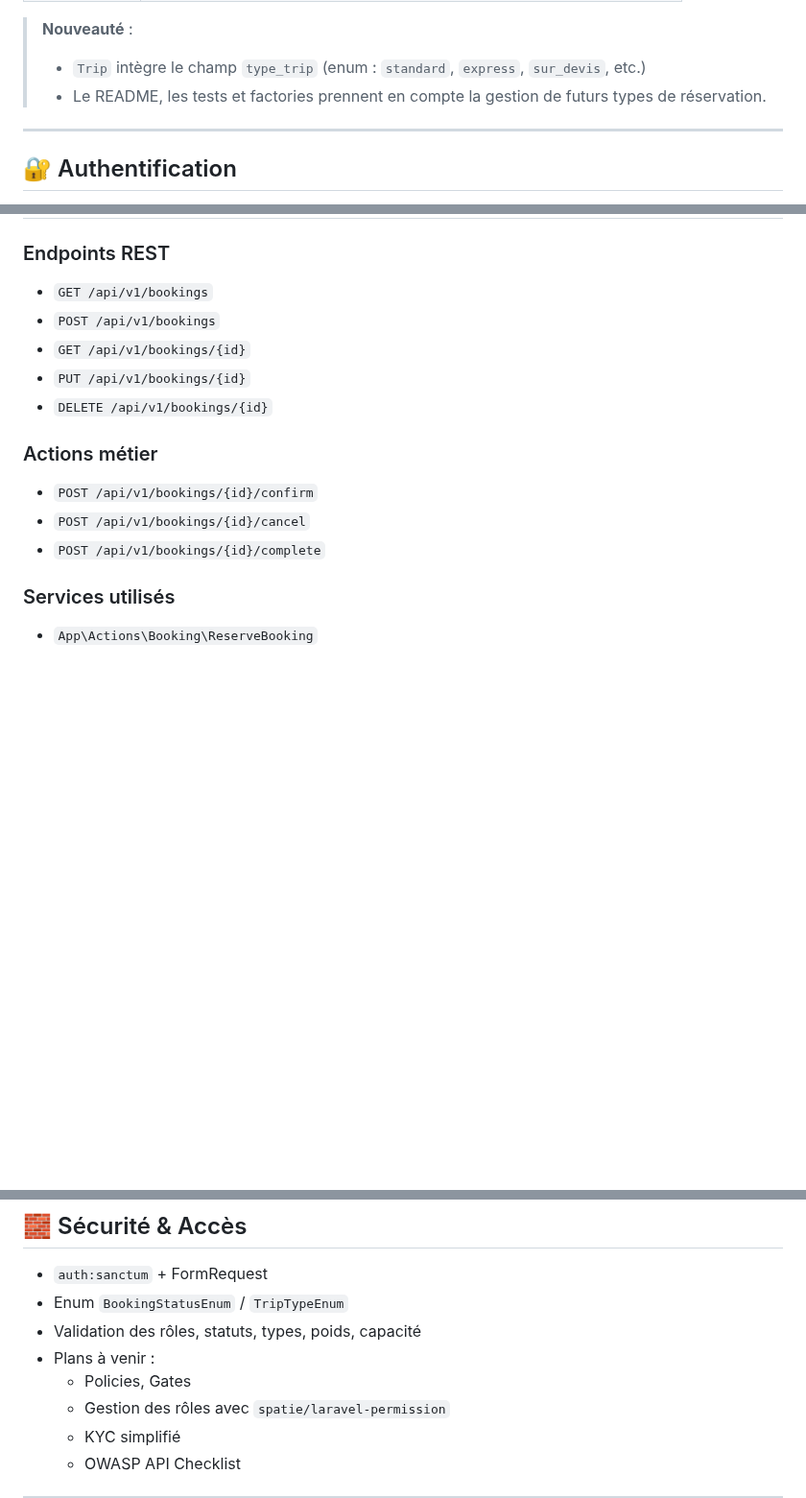
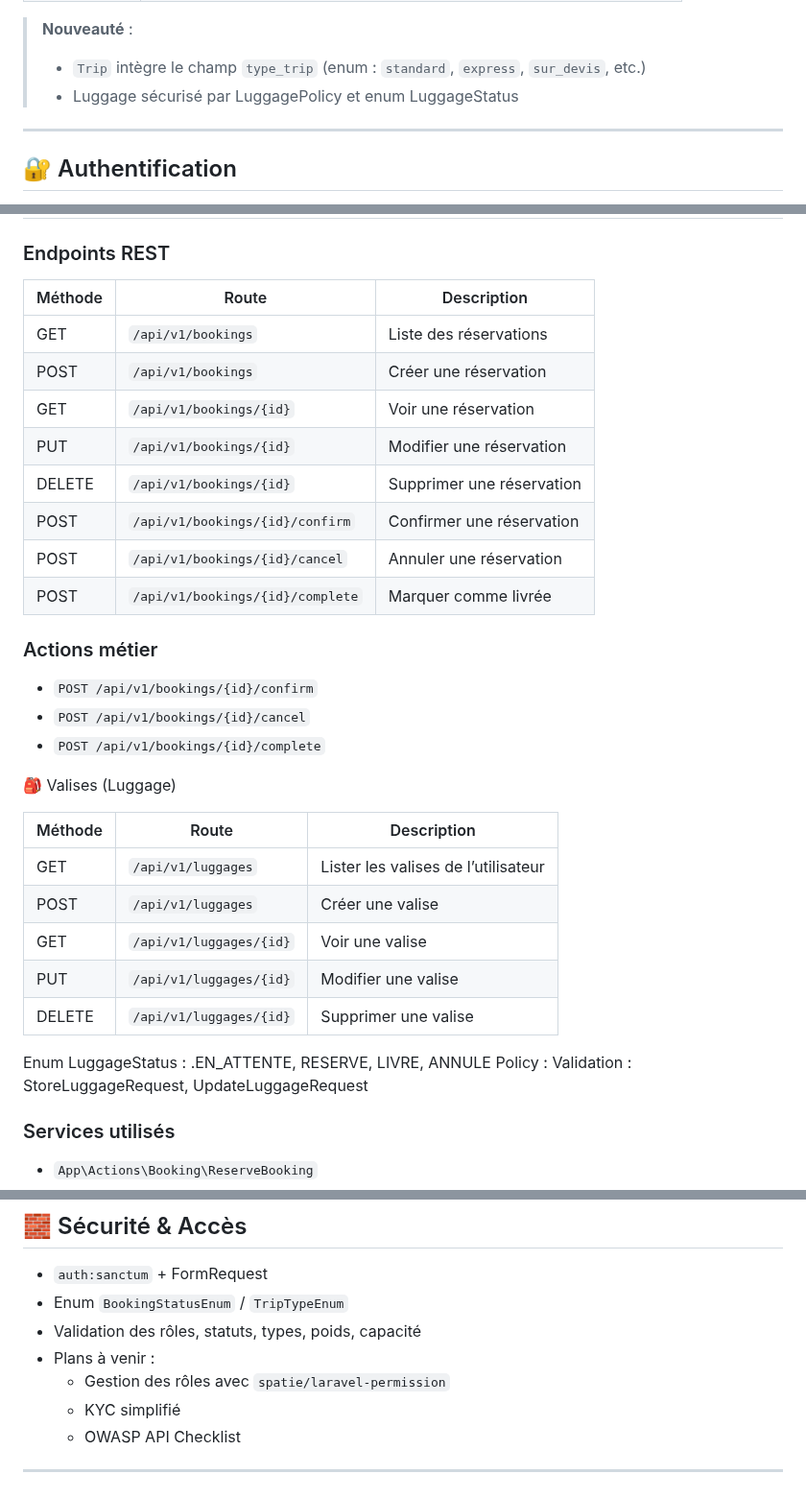
Before and after one commit to kasse222/gp-valise-api, a Markdown page: README.md, 3 parts joined by grey strips. Shown at 96% size. Drawn GitHub-style; blank space fills up the shorter version.

Commit message:
mis a jours de readme

```diff
--- a/README.md
+++ b/README.md
@@ -52,7 +52,7 @@
 > **Nouveauté** :
 >
 > -   `Trip` intègre le champ `type_trip` (enum : `standard`, `express`, `sur_devis`, etc.)
-> -   Le README, les tests et factories prennent en compte la gestion de futurs types de réservation.
+> -   Luggage sécurisé par LuggagePolicy et enum LuggageStatus
 
 ---
 
@@ -71,17 +71,37 @@
 
 ### Endpoints REST
 
--   `GET /api/v1/bookings`
--   `POST /api/v1/bookings`
--   `GET /api/v1/bookings/{id}`
--   `PUT /api/v1/bookings/{id}`
--   `DELETE /api/v1/bookings/{id}`
+| Méthode | Route                            | Description               |
+| ------- | -------------------------------- | ------------------------- |
+| GET     | `/api/v1/bookings`               | Liste des réservations    |
+| POST    | `/api/v1/bookings`               | Créer une réservation     |
+| GET     | `/api/v1/bookings/{id}`          | Voir une réservation      |
+| PUT     | `/api/v1/bookings/{id}`          | Modifier une réservation  |
+| DELETE  | `/api/v1/bookings/{id}`          | Supprimer une réservation |
+| POST    | `/api/v1/bookings/{id}/confirm`  | Confirmer une réservation |
+| POST    | `/api/v1/bookings/{id}/cancel`   | Annuler une réservation   |
+| POST    | `/api/v1/bookings/{id}/complete` | Marquer comme livrée      |
 
 ### Actions métier
 
 -   `POST /api/v1/bookings/{id}/confirm`
 -   `POST /api/v1/bookings/{id}/cancel`
 -   `POST /api/v1/bookings/{id}/complete`
+
+🎒 Valises (Luggage)
+
+| Méthode | Route                   | Description                         |
+| ------- | ----------------------- | ----------------------------------- |
+| GET     | `/api/v1/luggages`      | Lister les valises de l’utilisateur |
+| POST    | `/api/v1/luggages`      | Créer une valise                    |
+| GET     | `/api/v1/luggages/{id}` | Voir une valise                     |
+| PUT     | `/api/v1/luggages/{id}` | Modifier une valise                 |
+| DELETE  | `/api/v1/luggages/{id}` | Supprimer une valise                |
+
+Enum LuggageStatus :
+.EN_ATTENTE, RESERVE, LIVRE, ANNULE
+Policy :
+Validation : StoreLuggageRequest, UpdateLuggageRequest
 
 ### Services utilisés
 
@@ -111,7 +131,6 @@
 -   Enum `BookingStatusEnum` / `TripTypeEnum`
 -   Validation des rôles, statuts, types, poids, capacité
 -   Plans à venir :
-    -   Policies, Gates
     -   Gestion des rôles avec `spatie/laravel-permission`
     -   KYC simplifié
     -   OWASP API Checklist
```
Also changed, not shown: other parts of README.md (+1 -0 lines).
